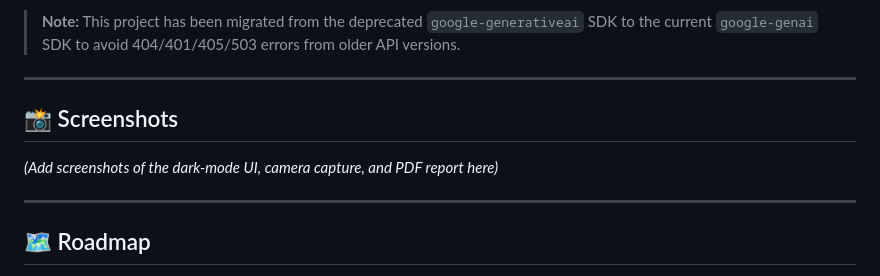
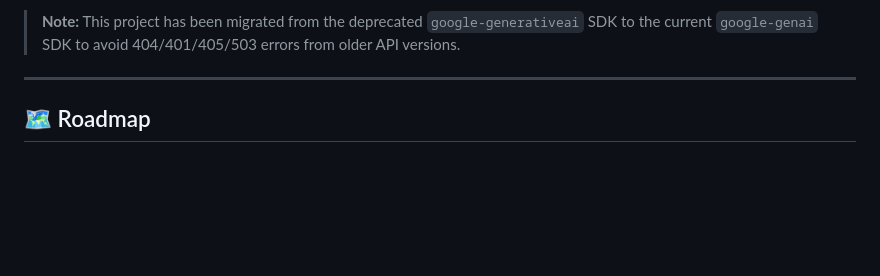
Before and after one commit to zaidbharde/MedScan, a Markdown page: README.md, the part around the change. Rendered like a GitHub page; blank space fills up the shorter version.

```diff
--- a/README.md
+++ b/README.md
@@ -97,11 +97,6 @@ This project uses the **`google-genai`** SDK with the **`gemini-2.5-flash`** mod
 
 ---
 
-## 📸 Screenshots
-
-*(Add screenshots of the dark-mode UI, camera capture, and PDF report here)*
-
----
 
 ## 🗺️ Roadmap
 
```
